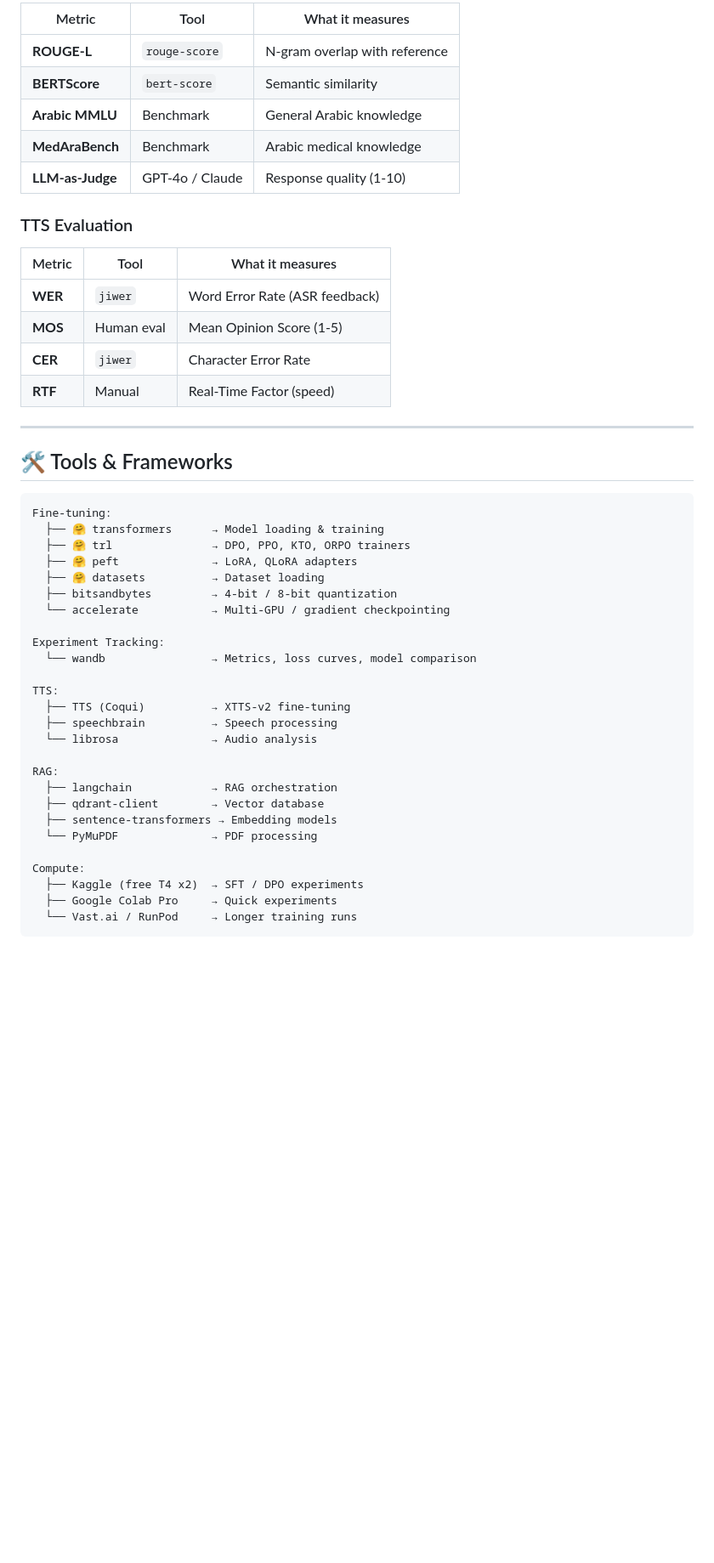
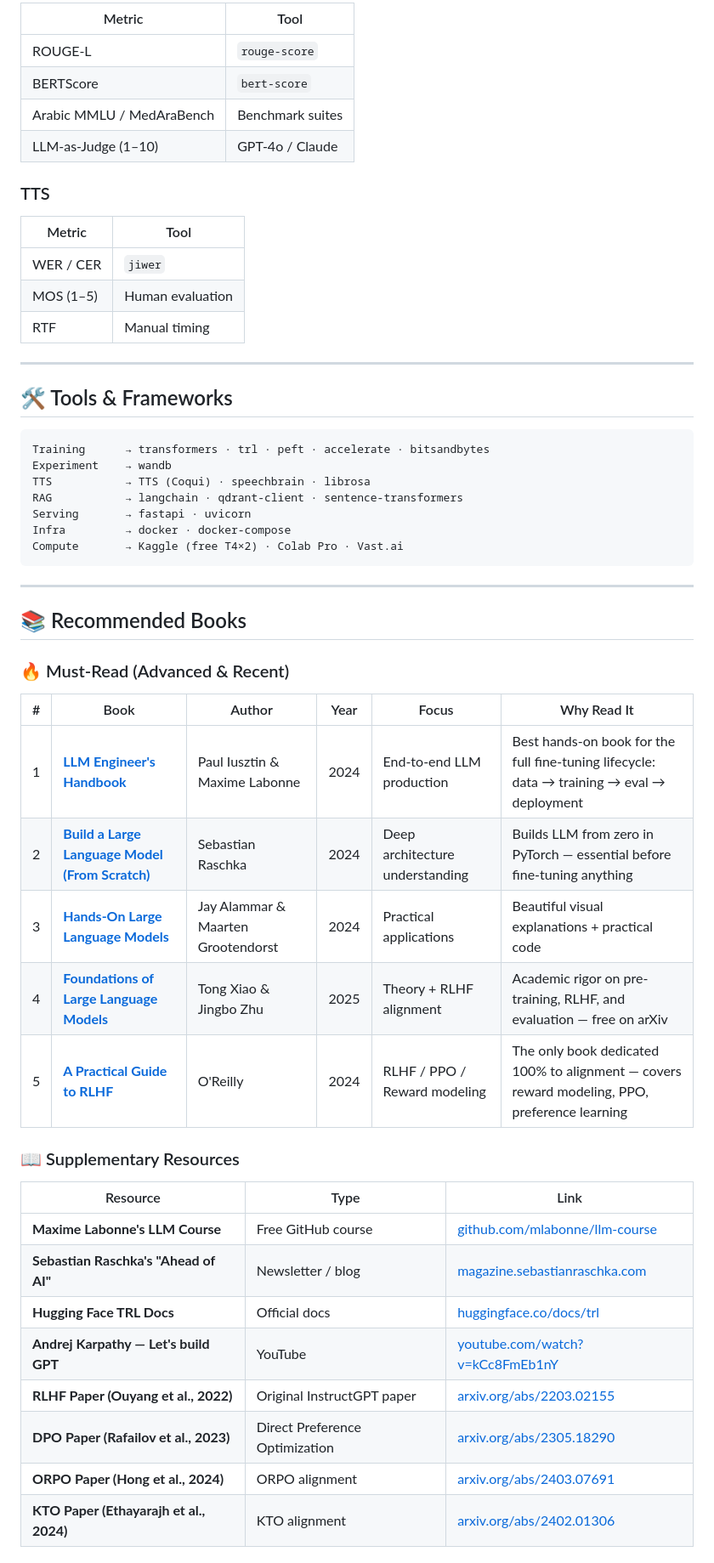
Before and after one commit to OmarAbdelhamidAly/arabic-peft-align-rag-tts, a Markdown page: README.md, the part around one of its changes. Shown at 85% size. GitHub-like rendering; blank space fills up the shorter version.

````diff
--- a/README.md
+++ b/README.md
@@ -382,49 +321,57 @@ def arabic_medical_rag_tts(user_query: str) -> bytes:
 
-| Metric | Tool | What it measures |
-|--------|------|-----------------|
-| **ROUGE-L** | `rouge-score` | N-gram overlap with reference |
-| **BERTScore** | `bert-score` | Semantic similarity |
-| **Arabic MMLU** | Benchmark | General Arabic knowledge |
-| **MedAraBench** | Benchmark | Arabic medical knowledge |
-| **LLM-as-Judge** | GPT-4o / Claude | Response quality (1-10) |
+| Metric | Tool |
+|--------|------|
+| ROUGE-L | `rouge-score` |
+| BERTScore | `bert-score` |
+| Arabic MMLU / MedAraBench | Benchmark suites |
+| LLM-as-Judge (1–10) | GPT-4o / Claude |
 
-### TTS Evaluation
+### TTS
 
-| Metric | Tool | What it measures |
-|--------|------|-----------------|
-| **WER** | `jiwer` | Word Error Rate (ASR feedback) |
-| **MOS** | Human eval | Mean Opinion Score (1-5) |
-| **CER** | `jiwer` | Character Error Rate |
-| **RTF** | Manual | Real-Time Factor (speed) |
+| Metric | Tool |
+|--------|------|
+| WER / CER | `jiwer` |
+| MOS (1–5) | Human evaluation |
+| RTF | Manual timing |
 
 ---
 
 ## 🛠️ Tools & Frameworks
 
 ```
-Fine-tuning:
-  ├── 🤗 transformers      → Model loading & training
-  ├── 🤗 trl               → DPO, PPO, KTO, ORPO trainers
-  ├── 🤗 peft              → LoRA, QLoRA adapters
-  ├── 🤗 datasets          → Dataset loading
-  ├── bitsandbytes         → 4-bit / 8-bit quantization
-  └── accelerate           → Multi-GPU / gradient checkpointing
+Training      → transformers · trl · peft · accelerate · bitsandbytes
+Experiment    → wandb
+TTS           → TTS (Coqui) · speechbrain · librosa
+RAG           → langchain · qdrant-client · sentence-transformers
+Serving       → fastapi · uvicorn
+Infra         → docker · docker-compose
+Compute       → Kaggle (free T4×2) · Colab Pro · Vast.ai
+```
 
-Experiment Tracking:
-  └── wandb                → Metrics, loss curves, model comparison
+---
 
-TTS:
-  ├── TTS (Coqui)          → XTTS-v2 fine-tuning
-  ├── speechbrain          → Speech processing
-  └── librosa              → Audio analysis
+## 📚 Recommended Books
 
-RAG:
-  ├── langchain            → RAG orchestration
-  ├── qdrant-client        → Vector database
-  ├── sentence-transformers → Embedding models
-  └── PyMuPDF              → PDF processing
+### 🔥 Must-Read (Advanced & Recent)
 
-Compute:
-  ├── Kaggle (free T4 x2)  → SFT / DPO experiments
-  ├── Google Colab Pro     → Quick experiments
-  └── Vast.ai / RunPod     → Longer training runs
+| # | Book | Author | Year | Focus | Why Read It |
+|---|------|--------|------|-------|-------------|
+| 1 | **[LLM Engineer's Handbook](https://www.amazon.com/LLM-Engineers-Handbook-engineering-production/dp/1836200072)** | Paul Iusztin & Maxime Labonne | 2024 | End-to-end LLM production | Best hands-on book for the full fine-tuning lifecycle: data → training → eval → deployment |
+| 2 | **[Build a Large Language Model (From Scratch)](https://www.manning.com/books/build-a-large-language-model-from-scratch)** | Sebastian Raschka | 2024 | Deep architecture understanding | Builds LLM from zero in PyTorch — essential before fine-tuning anything |
+| 3 | **[Hands-On Large Language Models](https://www.oreilly.com/library/view/hands-on-large-language/9781098150952/)** | Jay Alammar & Maarten Grootendorst | 2024 | Practical applications | Beautiful visual explanations + practical code |
+| 4 | **[Foundations of Large Language Models](https://arxiv.org/abs/2501.09223)** | Tong Xiao & Jingbo Zhu | 2025 | Theory + RLHF alignment | Academic rigor on pre-training, RLHF, and evaluation — free on arXiv |
+| 5 | **[A Practical Guide to RLHF](https://www.oreilly.com/library/view/a-practical-guide/9781098140304/)** | O'Reilly | 2024 | RLHF / PPO / Reward modeling | The only book dedicated 100% to alignment — covers reward modeling, PPO, preference learning |
+
+### 📖 Supplementary Resources
+
+| Resource | Type | Link |
+|----------|------|------|
+| **Maxime Labonne's LLM Course** | Free GitHub course | [github.com/mlabonne/llm-course](https://github.com/mlabonne/llm-course) |
+| **Sebastian Raschka's "Ahead of AI"** | Newsletter / blog | [magazine.sebastianraschka.com](https://magazine.sebastianraschka.com) |
+| **Hugging Face TRL Docs** | Official docs | [huggingface.co/docs/trl](https://huggingface.co/docs/trl) |
+| **Andrej Karpathy — Let's build GPT** | YouTube | [youtube.com/watch?v=kCc8FmEb1nY](https://www.youtube.com/watch?v=kCc8FmEb1nY) |
+| **RLHF Paper (Ouyang et al., 2022)** | Original InstructGPT paper | [arxiv.org/abs/2203.02155](https://arxiv.org/abs/2203.02155) |
+| **DPO Paper (Rafailov et al., 2023)** | Direct Preference Optimization | [arxiv.org/abs/2305.18290](https://arxiv.org/abs/2305.18290) |
+| **ORPO Paper (Hong et al., 2024)** | ORPO alignment | [arxiv.org/abs/2403.07691](https://arxiv.org/abs/2403.07691) |
+| **KTO Paper (Ethayarajh et al., 2024)** | KTO alignment | [arxiv.org/abs/2402.01306](https://arxiv.org/abs/2402.01306) |
+
````
Also changed, not shown: other parts of README.md (+243 -387 lines).
